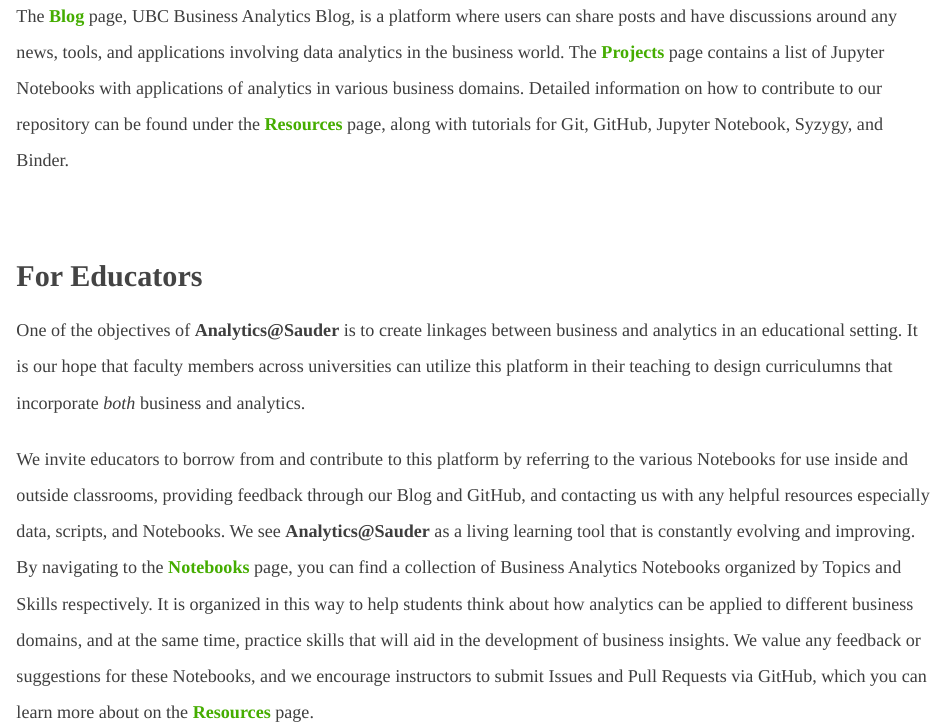
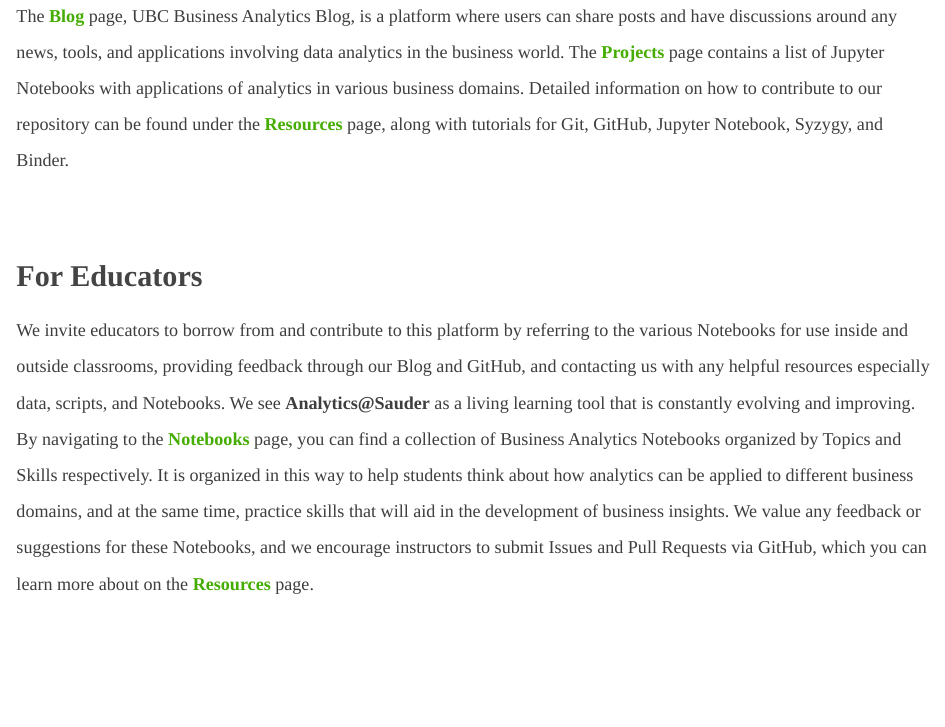
Before and after one commit to Analytics-at-Sauder/Analytics-at-Sauder.github.io, an R Markdown document (index.Rmd): the page in a window 1100 px wide, from 1030 px down. The pictures show the output file index.html that the author committed with the source, opened offline; library style sheets and scripts come from the installed R packages.

Commit message:
update instructor guide

````diff
--- a/index.Rmd
+++ b/index.Rmd
@@ -24,7 +24,6 @@
 </div>
 <div id="for-faculties" class="home-page">
   <h2>For Educators</h2>
-  <p>One of the objectives of <strong>Analytics@Sauder</strong> is to create linkages between business and analytics in an educational setting. It is our hope that faculty members across universities can utilize this platform in their teaching to design curriculumns that incorporate <em>both</em> business and analytics.</p>
   <p>We invite educators to borrow from and contribute to this platform by referring to the various Notebooks for use inside and outside classrooms, providing feedback through our Blog and GitHub, and contacting us with any helpful resources especially data, scripts, and Notebooks. We see <strong>Analytics@Sauder</strong> as a living learning tool that is constantly evolving and improving. By navigating to the <a href="notebooks.html" target="_blank"><strong>Notebooks</strong></a> page, you can find a collection of Business Analytics Notebooks organized by Topics and Skills respectively. It is organized in this way to help students think about how analytics can be applied to different business domains, and at the same time, practice skills that will aid in the development of business insights. We value any feedback or suggestions for these Notebooks, and we encourage instructors to submit Issues and Pull Requests via GitHub, which you can learn more about on the <a href="resources.html#collaboration" target="_blank"><strong>Resources</strong></a> page.</p>
 </div>
 ```
````
Also changed, not shown: index.html.
